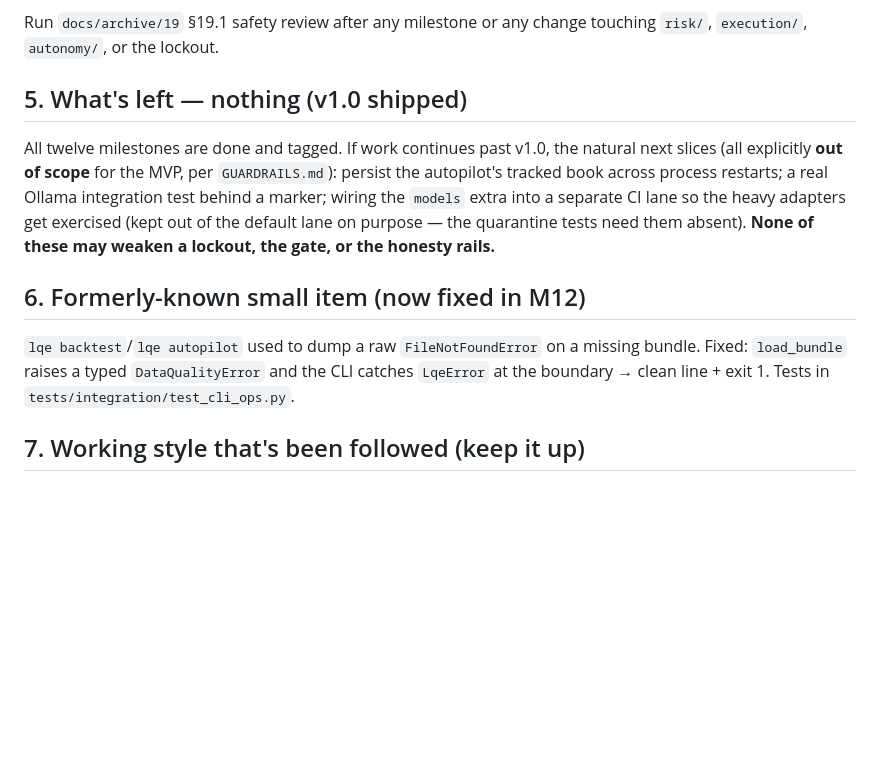
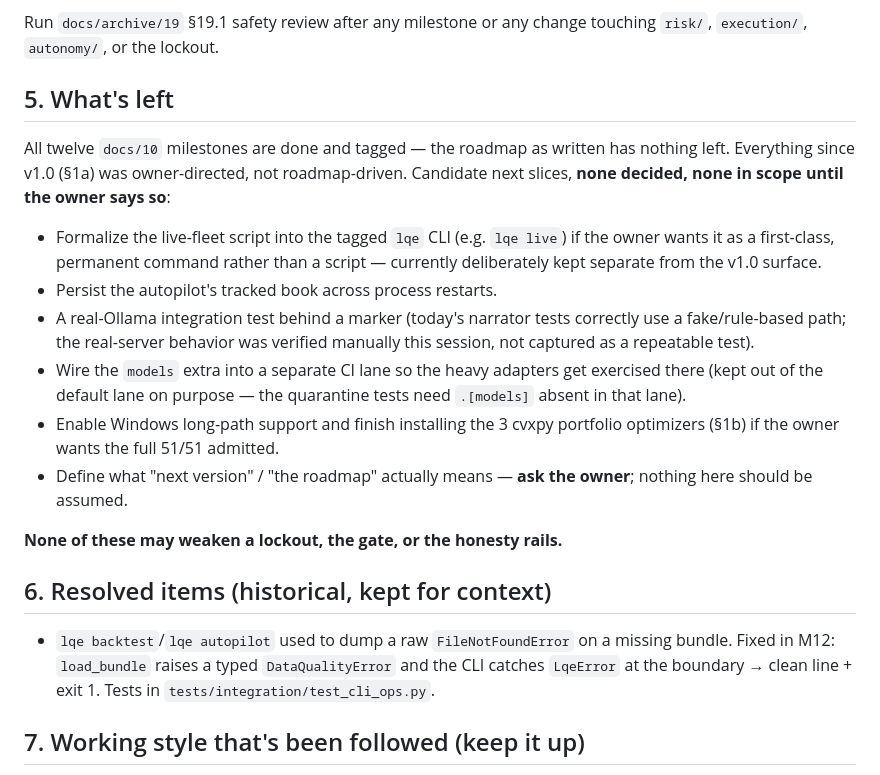
Before and after one commit to aayushneupane922-ux/lightweight-quant-engine, a Markdown page: HANDOFF.md, the part around one of its changes. GitHub-like rendering; blank space fills up the shorter version.

Commit message:
docs: update HANDOFF for post-v1.0 state (live-fleet, Ollama, models extra)
Documents what's changed since the v1.0 tag: the live multi-model paper
trading extension, the local Ollama install + narrator fixes, and the
statistical/ML models subset -- none of which are part of docs/10 (which
ends at M12/v1.0). Flags explicitly that no formal roadmap exists beyond
v1.0 and the next session should ask the owner rather than assume one.
Records this machine's local environment state (Ollama, installed
packages, stopped servers) separately from the portable repo state.

Co-Authored-By: Claude Sonnet 5 <noreply@anthropic.com>

```diff
--- a/HANDOFF.md
+++ b/HANDOFF.md
@@ -61,21 +78,35 @@ The spec names some tools that were replaced for a good reason — same "own the
 
 Run `docs/archive/19` §19.1 safety review after any milestone or any change touching `risk/`, `execution/`, `autonomy/`, or the lockout.
 
-## 5. What's left — nothing (v1.0 shipped)
+## 5. What's left
 
-All twelve milestones are done and tagged. If work continues past v1.0, the
-natural next slices (all explicitly **out of scope** for the MVP, per `GUARDRAILS.md`):
-persist the autopilot's tracked book across process restarts; a real Ollama
-integration test behind a marker; wiring the `models` extra into a separate CI
-lane so the heavy adapters get exercised (kept out of the default lane on
-purpose — the quarantine tests need them absent). **None of these may weaken a
-lockout, the gate, or the honesty rails.**
+All twelve `docs/10` milestones are done and tagged — the roadmap as written
+has nothing left. Everything since v1.0 (§1a) was owner-directed, not
+roadmap-driven. Candidate next slices, **none decided, none in scope until
+the owner says so**:
 
-## 6. Formerly-known small item (now fixed in M12)
-`lqe backtest`/`lqe autopilot` used to dump a raw `FileNotFoundError` on a
-missing bundle. Fixed: `load_bundle` raises a typed `DataQualityError` and the
-CLI catches `LqeError` at the boundary → clean line + exit 1. Tests in
-`tests/integration/test_cli_ops.py`.
+- Formalize the live-fleet script into the tagged `lqe` CLI (e.g. `lqe live`)
+  if the owner wants it as a first-class, permanent command rather than a
+  script — currently deliberately kept separate from the v1.0 surface.
+- Persist the autopilot's tracked book across process restarts.
+- A real-Ollama integration test behind a marker (today's narrator tests
+  correctly use a fake/rule-based path; the real-server behavior was
+  verified manually this session, not captured as a repeatable test).
+- Wire the `models` extra into a separate CI lane so the heavy adapters get
+  exercised there (kept out of the default lane on purpose — the quarantine
+  tests need `.[models]` absent in that lane).
+- Enable Windows long-path support and finish installing the 3 cvxpy
+  portfolio optimizers (§1b) if the owner wants the full 51/51 admitted.
+- Define what "next version" / "the roadmap" actually means — **ask the
+  owner**; nothing here should be assumed.
+
+**None of these may weaken a lockout, the gate, or the honesty rails.**
+
+## 6. Resolved items (historical, kept for context)
+- `lqe backtest`/`lqe autopilot` used to dump a raw `FileNotFoundError` on a
+  missing bundle. Fixed in M12: `load_bundle` raises a typed
+  `DataQualityError` and the CLI catches `LqeError` at the boundary → clean
+  line + exit 1. Tests in `tests/integration/test_cli_ops.py`.
 
 ## 7. Working style that's been followed (keep it up)
 Tests-first; one milestone per session then STOP for review; real verification (run it, don't claim it); flag deviations loudly and get a decision when a NEVER/scope line is near; commit + `mN-done` tag at each exit gate. The owner periodically asks for a mid-build audit ("check everything is intact") — that's the §19.1 safety review + layering + full-gate + a completeness cross-check against the milestone exit criteria.
```
Also changed, not shown: other parts of HANDOFF.md (+22 -5 lines).
